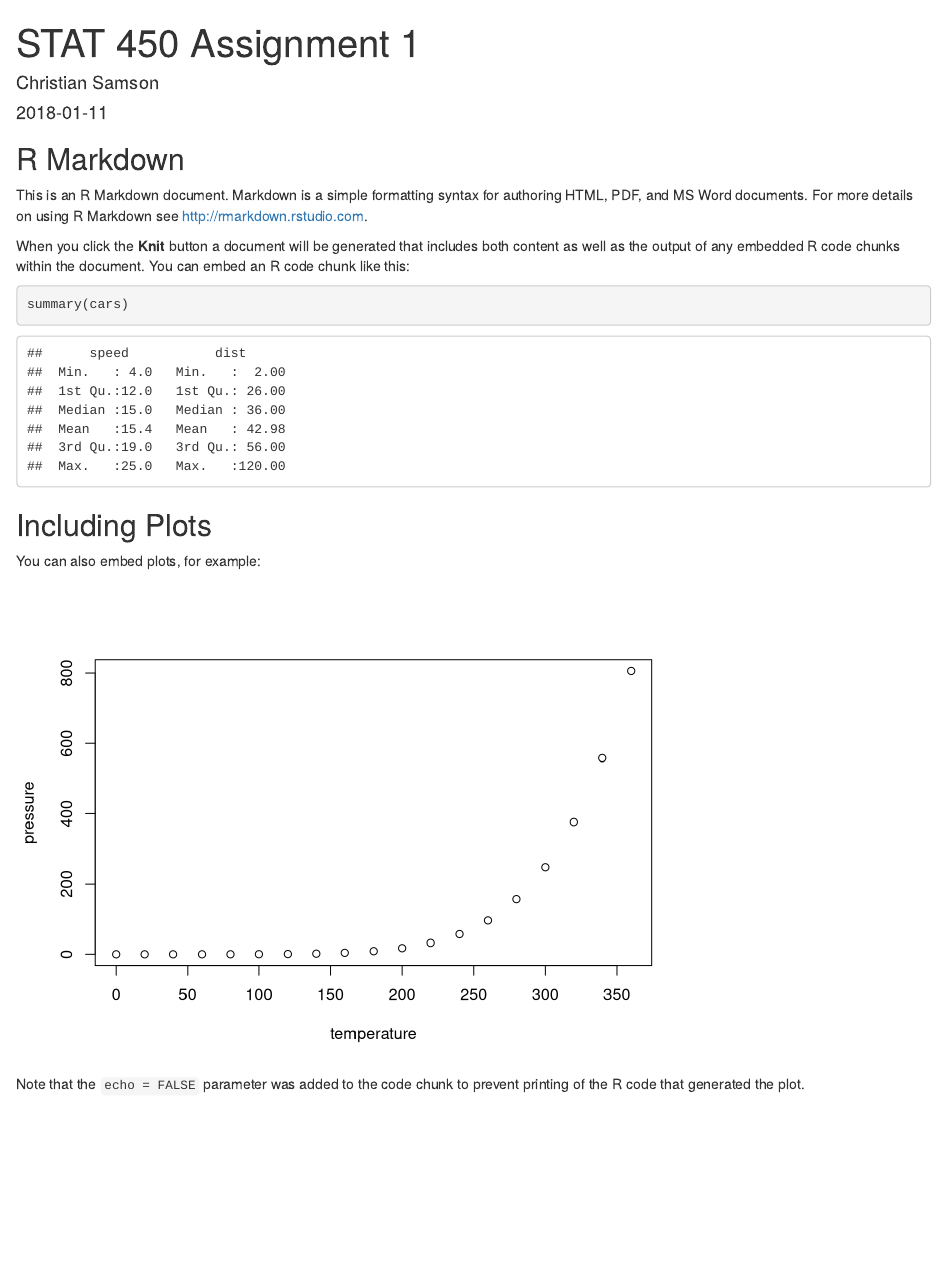
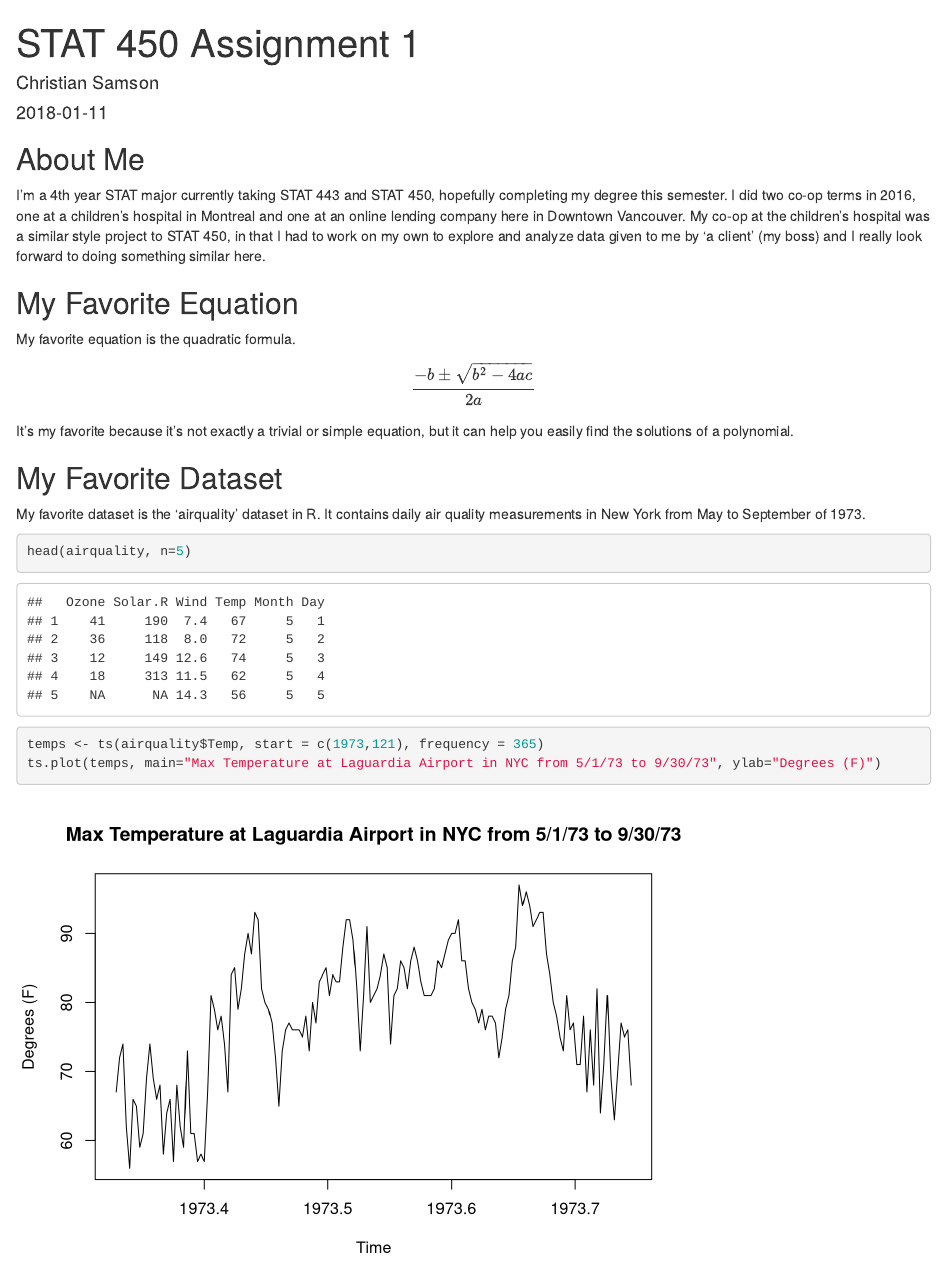
Before and after one commit to chrsamson/stat450, an R Markdown document (assignment1.Rmd): the page in a window 1100 px wide, from its top. Rendered offline with R 4.5, knitr and Pandoc, with nearby package versions.

Commit message:
Finished assignment

````diff
--- a/assignment1.Rmd
+++ b/assignment1.Rmd
@@ -9,22 +9,23 @@ output: html_document
 knitr::opts_chunk$set(echo = TRUE)
 ```
 
-## R Markdown
+## About Me
 
-This is an R Markdown document. Markdown is a simple formatting syntax for authoring HTML, PDF, and MS Word documents. For more details on using R Markdown see <http://rmarkdown.rstudio.com>.
+I'm a 4th year STAT major currently taking STAT 443 and STAT 450, hopefully completing my degree this semester. I did two co-op terms in 2016, one at a children's hospital in Montreal and one at an online lending company here in Downtown Vancouver. My co-op at the children's hospital was a similar style project to STAT 450, in that I had to work on my own to explore and analyze data given to me by 'a client' (my boss) and I really look forward to doing something similar here.
 
-When you click the **Knit** button a document will be generated that includes both content as well as the output of any embedded R code chunks within the document. You can embed an R code chunk like this:
+## My Favorite Equation
 
-```{r cars}
-summary(cars)
+My favorite equation is the quadratic formula.
+
+$$\frac{-b \pm \sqrt{b^2 -4ac}}{2a}$$
+It's my favorite because it's not exactly a trivial or simple equation, but it can help you easily find the solutions of a polynomial.
+
+## My Favorite Dataset
+
+My favorite dataset is the 'airquality' dataset in R. It contains daily air quality measurements in New York from May to September of 1973.
+
+```{r airquality, echo=TRUE}
+head(airquality, n=5)
+temps <- ts(airquality$Temp, start = c(1973,121), frequency = 365)
+ts.plot(temps, main="Max Temperature at Laguardia Airport in NYC from 5/1/73 to 9/30/73", ylab="Degrees (F)")
 ```
-
-## Including Plots
-
-You can also embed plots, for example:
-
-```{r pressure, echo=FALSE}
-plot(pressure)
-```
-
-Note that the `echo = FALSE` parameter was added to the code chunk to prevent printing of the R code that generated the plot.
````
